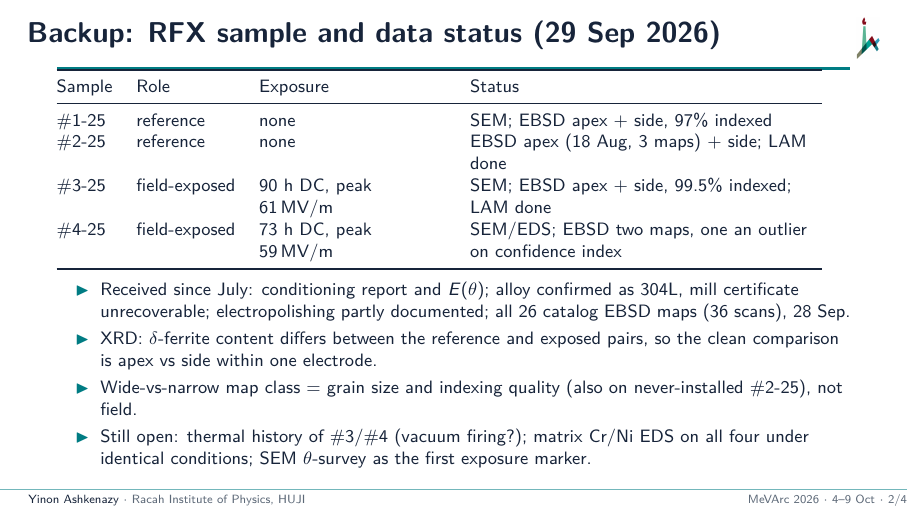
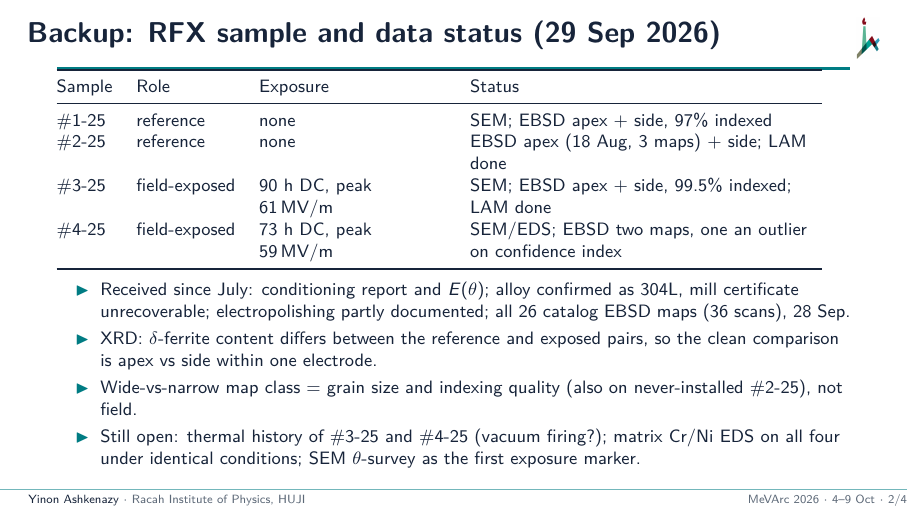
Before and after one commit to yinona/mevarc26, LaTeX slides (main.tex): page 23 of 25. Compiled offline with pdfLaTeX.

Commit message:
Backup 23 last bullet (main.tex:1028): '#3/#4' -> '#3-25 and #4-25' (no slashes in prose, HANDOFF 'Author decisions, 3 Oct 2026' item 4; sample IDs as in the table rows). Scratch build: still two lines, 25 pages, worst overfull 1.97 pt

```diff
--- a/main.tex
+++ b/main.tex
@@ -1025,7 +1025,7 @@
     \item Received since July: conditioning report and $E(\theta)$; alloy confirmed as 304L, mill certificate unrecoverable; electropolishing partly documented; all 26 catalog EBSD maps (36 scans), 28 Sep.
     \item XRD: $\delta$-ferrite content differs between the reference and exposed pairs, so the clean comparison is apex vs side within one electrode.
     \item Wide-vs-narrow map class $=$ grain size and indexing quality (also on never-installed \#2-25), not field.
-    \item Still open: thermal history of \#3/\#4 (vacuum firing?); matrix Cr/Ni EDS on all four under identical conditions; SEM $\theta$-survey as the first exposure marker.
+    \item Still open: thermal history of \#3-25 and \#4-25 (vacuum firing?); matrix Cr/Ni EDS on all four under identical conditions; SEM $\theta$-survey as the first exposure marker.
   \end{itemize}
   \note{Use only if asked about readiness or missing inputs. Reflects the written project record through 29 September 2026.}
 \end{frame}
```
